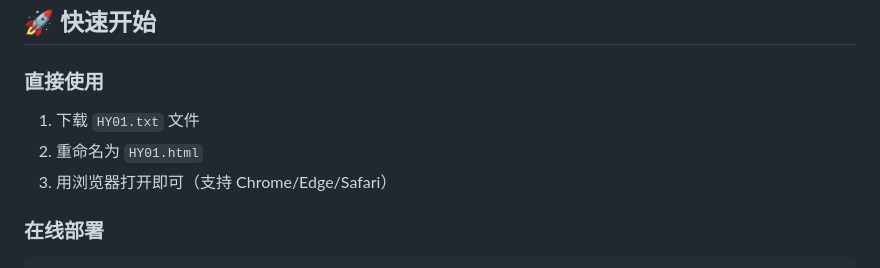
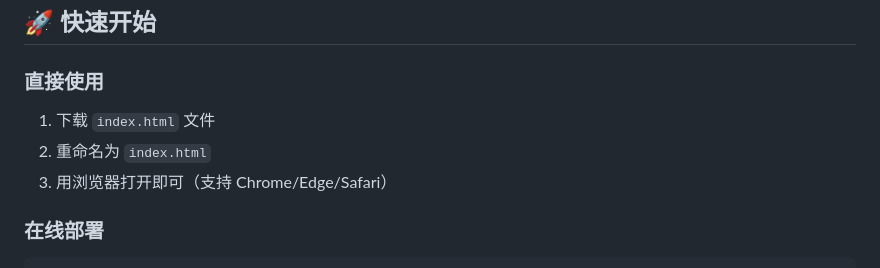
Before and after one commit to iiiiiiiiiiiiiKK/Fully-Hedged, a Markdown page: README.md, the part around the change. Rendered like a GitHub page.

Commit message:
更新 README.md

```diff
--- a/README.md
+++ b/README.md
@@ -32,8 +32,8 @@
 ## 🚀 快速开始
 
 ### 直接使用
-1. 下载 `HY01.txt` 文件
-2. 重命名为 `HY01.html`
+1. 下载 `index.html` 文件
+2. 重命名为 `index.html`
 3. 用浏览器打开即可（支持 Chrome/Edge/Safari）
 
 ### 在线部署
```
